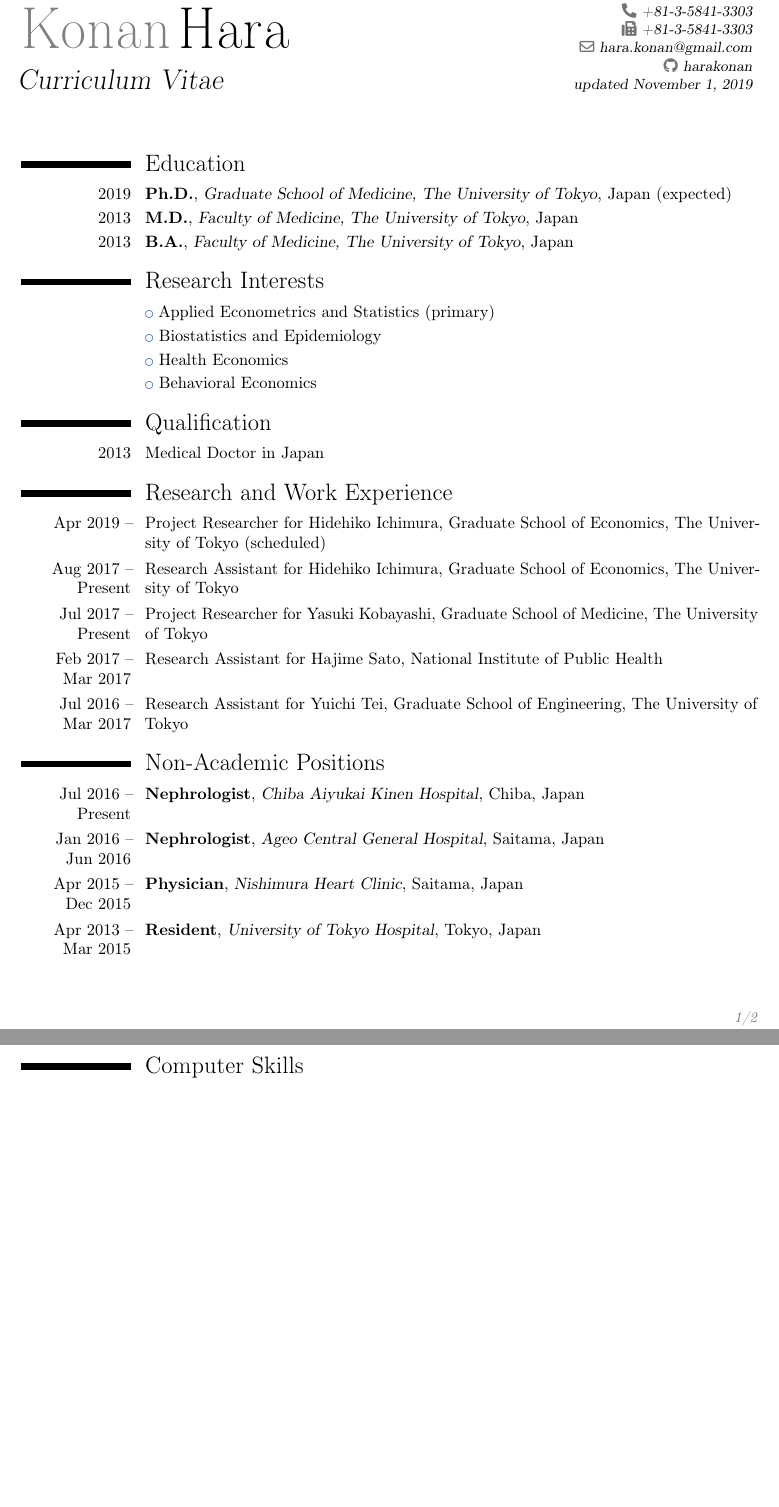
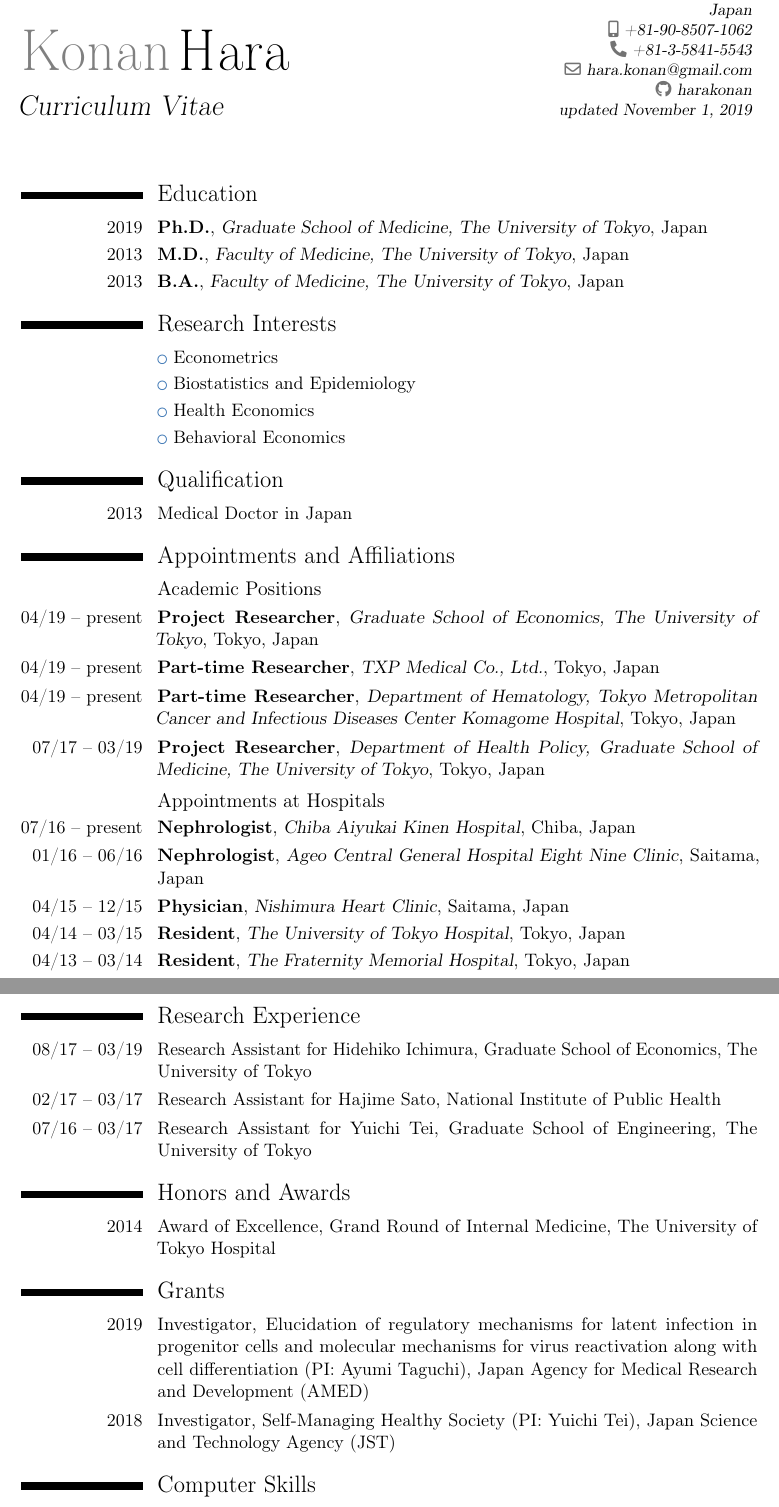
Before and after one commit to harakonan/research-public, a LaTeX CV (CV/CV_KH.tex): two parts of pages 1 and 2 of 2 before the commit and two parts of pages 1 and 2 of 4 after it, joined at a grey line, cut at the place of the change, the shorter picture padded with empty space. Compiled offline with pdfLaTeX.

Commit message:
[UPDATE] CV 20191101

```diff
--- a/CV/CV_KH.tex
+++ b/CV/CV_KH.tex
@@ -6,7 +6,7 @@
 % available at http://www.latex-project.org/lppl/.
 
 
-\documentclass[10pt,a4paper,roman]{moderncv}        % possible options include font size ('10pt', '11pt' and '12pt'), paper size ('a4paper', 'letterpaper', 'a5paper', 'legalpaper', 'executivepaper' and 'landscape') and font family ('sans' and 'roman')
+\documentclass[11pt,a4paper,roman]{moderncv}        % possible options include font size ('10pt', '11pt' and '12pt'), paper size ('a4paper', 'letterpaper', 'a5paper', 'legalpaper', 'executivepaper' and 'landscape') and font family ('sans' and 'roman')
 
 % moderncv themes
 \moderncvstyle{classic}                             % style options are 'casual' (default), 'classic', 'banking', 'oldstyle' and 'fancy'
@@ -19,10 +19,11 @@
 %\usepackage{CJKutf8}                              % if you need to use CJK to typeset your resume in Chinese, Japanese or Korean
 
 \usepackage{harvard}
+\cfoot{\thepage}
 
 % adjust the page margins
 \usepackage[scale=0.75]{geometry}
-\sethintscolumntowidth{Documentation}
+\sethintscolumntowidth{04/19 -- present}
 %\setlength{\hintscolumnwidth}{3cm}                % if you want to change the width of the column with the dates
 %\setlength{\makecvheadnamewidth}{10cm}            % for the 'classic' style, if you want to force the width allocated to your name and avoid line breaks. be careful though, the length is normally calculated to avoid any overlap with your personal info; use this at your own typographical risks...
 
@@ -31,8 +32,8 @@
 \title{Curriculum Vitae}                               % optional, remove / comment the line if not wanted
 \address{7-3-1 Hongo, Bunkyo-ku}{Tokyo 113-0033}{Japan}% optional, remove / comment the line if not wanted; the "postcode city" and "country" arguments can be omitted or provided empty
 \phone[mobile]{+81-90-8507-1062}                   % optional, remove / comment the line if not wanted; the optional "type" of the phone can be "mobile" (default), "fixed" or "fax"
-\phone[fixed]{+81-3-5841-3303}
-\phone[fax]{+81-3-5841-3303}
+\phone[fixed]{+81-3-5841-5543}
+%\phone[fax]{+81-3-5841-3303}
 \email{hara.konan@gmail.com}                               % optional, remove / comment the line if not wanted
 %\homepage{www.johndoe.com}                         % optional, remove / comment the line if not wanted
 %\social[linkedin]{john.doe}                        % optional, remove / comment the line if not wanted
@@ -64,12 +65,12 @@
 \makecvtitle
 
 \section{Education}
-\cventry{2019}{Ph.D.}{Graduate School of Medicine, The University of Tokyo}{Japan (expected)}{}{}
+\cventry{2019}{Ph.D.}{Graduate School of Medicine, The University of Tokyo}{Japan}{}{}
 \cventry{2013}{M.D.}{Faculty of Medicine, The University of Tokyo}{Japan}{}{}  % arguments 3 to 6 can be left empty
 \cventry{2013}{B.A.}{Faculty of Medicine, The University of Tokyo}{Japan}{}{}
 
 \section{Research Interests}
-\cvlistitem{Applied Econometrics and Statistics (primary)}
+\cvlistitem{Econometrics}
 \cvlistitem{Biostatistics and Epidemiology}
 \cvlistitem{Health Economics}
 \cvlistitem{Behavioral Economics}
@@ -77,18 +78,32 @@
 \section{Qualification}
 \cvitem{2013}{Medical Doctor in Japan}
 
-\section{Research and Work Experience}
-\cvitem{Apr 2019 --\\}{Project Researcher for Hidehiko Ichimura, Graduate School of Economics, The University of Tokyo (scheduled)}
-\cvitem{Aug 2017 --\\Present}{Research Assistant for Hidehiko Ichimura, Graduate School of Economics, The University of Tokyo}
-\cvitem{Jul 2017 --\\Present}{Project Researcher for Yasuki Kobayashi, Graduate School of Medicine, The University of Tokyo}
-\cvitem{Feb 2017 --\\Mar 2017}{Research Assistant for Hajime Sato, National Institute of Public Health}
-\cvitem{Jul 2016 --\\Mar 2017}{Research Assistant for Yuichi Tei, Graduate School of Engineering, The University of Tokyo}
+\section{Appointments and Affiliations}
 
-\section{Non-Academic Positions}
-\cventry{Jul 2016 --\\Present}{Nephrologist}{Chiba Aiyukai Kinen Hospital}{Chiba}{Japan}{}
-\cventry{Jan 2016 --\\Jun 2016}{Nephrologist}{Ageo Central General Hospital}{Saitama}{Japan}{}
-\cventry{Apr 2015 --\\Dec 2015}{Physician}{Nishimura Heart Clinic}{Saitama}{Japan}{}
-\cventry{Apr 2013 --\\Mar 2015}{Resident}{University of Tokyo Hospital}{Tokyo}{Japan}{}
+\subsection{Academic Positions}
+\cventry{04/19 -- present}{Project Researcher}{Graduate School of Economics, The University of Tokyo}{Tokyo}{Japan}{}
+\cventry{04/19 -- present}{Part-time Researcher}{TXP Medical Co., Ltd.}{Tokyo}{Japan}{}
+\cventry{04/19 -- present}{Part-time Researcher}{Department of Hematology, Tokyo Metropolitan Cancer and Infectious Diseases Center Komagome Hospital}{Tokyo}{Japan}{}
+\cventry{07/17 -- 03/19}{Project Researcher}{Department of Health Policy, Graduate School of Medicine, The University of Tokyo}{Tokyo}{Japan}{}
+
+\subsection{Appointments at Hospitals}
+\cventry{07/16 -- present}{Nephrologist}{Chiba Aiyukai Kinen Hospital}{Chiba}{Japan}{}
+\cventry{01/16 -- 06/16}{Nephrologist}{Ageo Central General Hospital Eight Nine Clinic}{Saitama}{Japan}{}
+\cventry{04/15 -- 12/15}{Physician}{Nishimura Heart Clinic}{Saitama}{Japan}{}
+\cventry{04/14 -- 03/15}{Resident}{The University of Tokyo Hospital}{Tokyo}{Japan}{}
+\cventry{04/13 -- 03/14}{Resident}{The Fraternity Memorial Hospital}{Tokyo}{Japan}{}
+
+\section{Research Experience}
+\cvitem{08/17 -- 03/19}{Research Assistant for Hidehiko Ichimura, Graduate School of Economics, The University of Tokyo}
+\cvitem{02/17 -- 03/17}{Research Assistant for Hajime Sato, National Institute of Public Health}
+\cvitem{07/16 -- 03/17}{Research Assistant for Yuichi Tei, Graduate School of Engineering, The University of Tokyo}
+
+\section{Honors and Awards}
+\cvitem{2014}{Award of Excellence, Grand Round of Internal Medicine, The University of Tokyo Hospital}
+
+\section{Grants}
+\cvitem{2019}{Investigator, Elucidation of regulatory mechanisms for latent infection in progenitor cells and molecular mechanisms for virus reactivation along with cell differentiation (PI: Ayumi Taguchi), Japan Agency for Medical Research and Development (AMED)}
+\cvitem{2018}{Investigator, Self-Managing Healthy Society (PI: Yuichi Tei), Japan Science and Technology Agency (JST)}
 
 \section{Computer Skills}
 \cvcomputer{Data Science}{R, Python, Stata}{RDBMS}{Oracle SQL, MySQL}
```
Also changed, not shown: CV/CV_KH.pdf, CV/CV_KH.tex (10 more changed lines).
